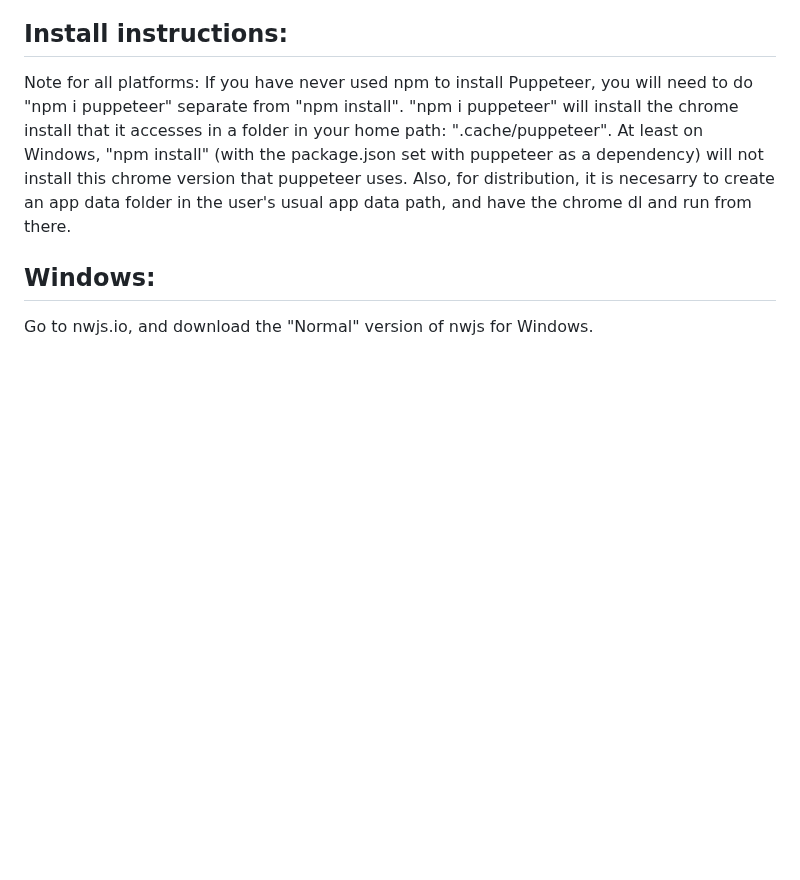
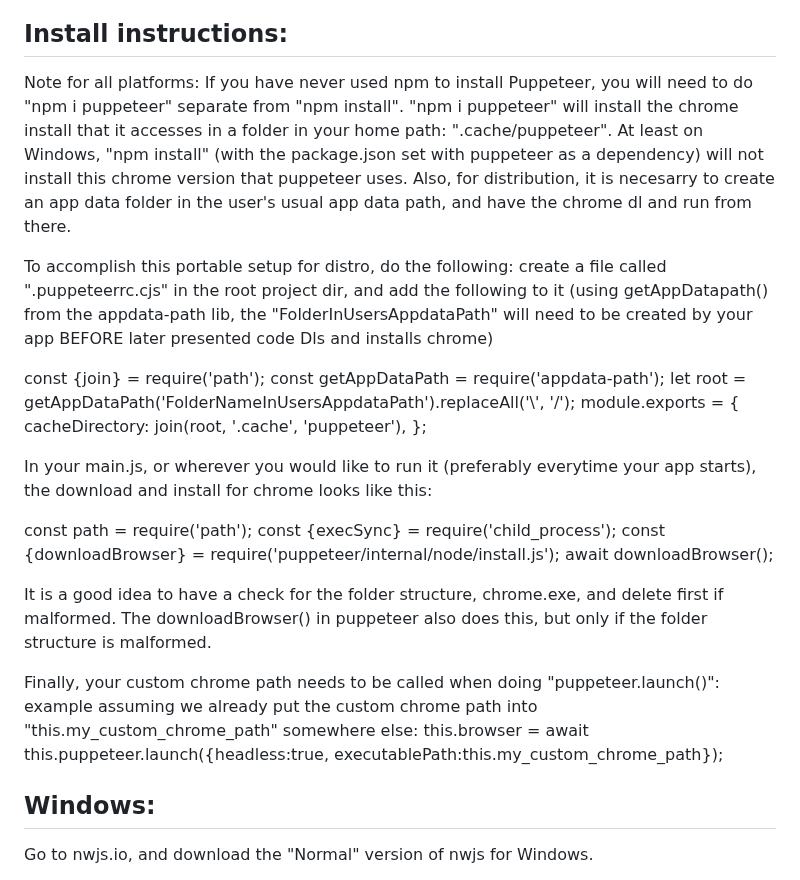
Before and after one commit to McZazz/ScrapeSearch, a Markdown page: README.md, the part around the change. Drawn GitHub-style; blank space fills up the shorter version.

Commit message:
added chrome dl and install setup instructions for portable distro

```diff
--- a/README.md
+++ b/README.md
@@ -105,6 +105,29 @@ This app was tested thouroughly on Windows. I have no idea how well the principa
 
 Note for all platforms: If you have never used npm to install Puppeteer, you will need to do "npm i puppeteer" separate from "npm install". "npm i puppeteer" will install the chrome install that it accesses in a folder in your home path: ".cache/puppeteer". At least on Windows, "npm install" (with the package.json set with puppeteer as a dependency) will not install this chrome version that puppeteer uses. Also, for distribution, it is necesarry to create an app data folder in the user's usual app data path, and have the chrome dl and run from there.
 
+To accomplish this portable setup for distro, do the following:
+create a file called ".puppeteerrc.cjs" in the root project dir, and add the following to it (using getAppDatapath() from the appdata-path lib, the "FolderInUsersAppdataPath" will need to be created by your app BEFORE later presented code Dls and installs chrome)
+
+const {join} = require('path');
+const getAppDataPath = require('appdata-path');
+let root = getAppDataPath('FolderNameInUsersAppdataPath').replaceAll('\\', '/');
+module.exports = {
+	cacheDirectory: join(root, '.cache', 'puppeteer'),
+};
+
+In your main.js, or wherever you would like to run it (preferably everytime your app starts), the download and install for chrome looks like this:
+
+const path = require('path');
+const {execSync} = require('child_process');
+const {downloadBrowser} = require('puppeteer/internal/node/install.js');
+await downloadBrowser();
+
+It is a good idea to have a check for the folder structure, chrome.exe, and delete first if malformed. The downloadBrowser() in puppeteer also does this, but only if the folder structure is malformed.
+
+Finally, your custom chrome path needs to be called when doing "puppeteer.launch()":
+example assuming we already put the custom chrome path into "this.my_custom_chrome_path" somewhere else:
+this.browser = await this.puppeteer.launch({headless:true, executablePath:this.my_custom_chrome_path});
+
 ## Windows:
 Go to nwjs.io, and download the "Normal" version of nwjs for Windows.
 
```
